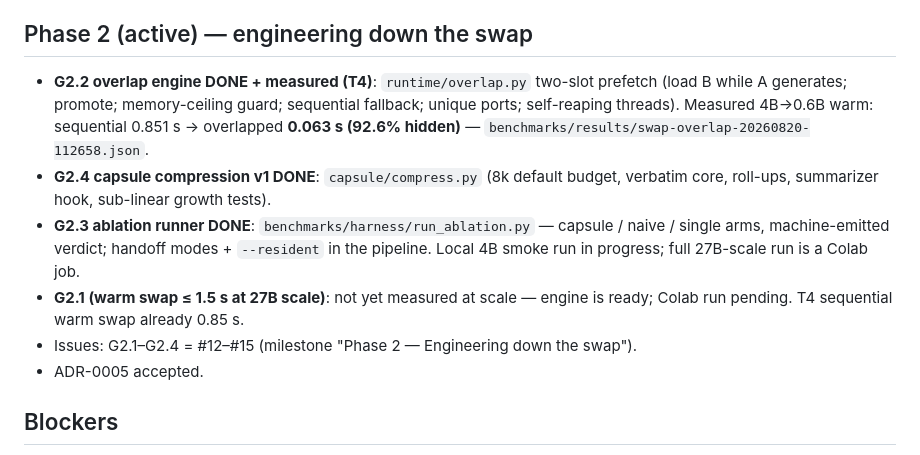
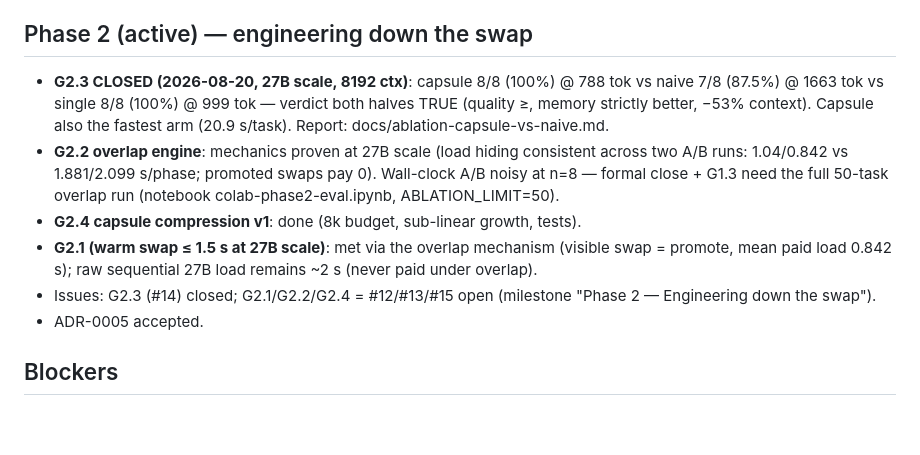
Before and after one commit to mattdani21/ModelSwapper, a Markdown page: STATE.md, the part around the change. Drawn GitHub-style; blank space fills up the shorter version.

Commit message:
STATE: G2.3 closed with 27B evidence; G2.2 mechanics proven; G2.1 met via overlap

```diff
--- a/STATE.md
+++ b/STATE.md
@@ -49,20 +49,20 @@ Findings: (1) eviction is nearly free — swap cost is dominated by weight loadi
 
 ## Phase 2 (active) — engineering down the swap
 
-- **G2.2 overlap engine DONE + measured (T4)**: `runtime/overlap.py` two-slot
-  prefetch (load B while A generates; promote; memory-ceiling guard; sequential
-  fallback; unique ports; self-reaping threads). Measured 4B→0.6B warm:
-  sequential 0.851 s → overlapped **0.063 s (92.6% hidden)** —
-  `benchmarks/results/swap-overlap-20260820-112658.json`.
-- **G2.4 capsule compression v1 DONE**: `capsule/compress.py` (8k default
-  budget, verbatim core, roll-ups, summarizer hook, sub-linear growth tests).
-- **G2.3 ablation runner DONE**: `benchmarks/harness/run_ablation.py` —
-  capsule / naive / single arms, machine-emitted verdict; handoff modes +
-  `--resident` in the pipeline. Local 4B smoke run in progress; full 27B-scale
-  run is a Colab job.
-- **G2.1 (warm swap ≤ 1.5 s at 27B scale)**: not yet measured at scale —
-  engine is ready; Colab run pending. T4 sequential warm swap already 0.85 s.
-- Issues: G2.1–G2.4 = #12–#15 (milestone "Phase 2 — Engineering down the swap").
+- **G2.3 CLOSED (2026-08-20, 27B scale, 8192 ctx)**: capsule 8/8 (100%) @ 788
+  tok vs naive 7/8 (87.5%) @ 1663 tok vs single 8/8 (100%) @ 999 tok — verdict
+  both halves TRUE (quality ≥, memory strictly better, −53% context). Capsule
+  also the fastest arm (20.9 s/task). Report: docs/ablation-capsule-vs-naive.md.
+- **G2.2 overlap engine**: mechanics proven at 27B scale (load hiding
+  consistent across two A/B runs: 1.04/0.842 vs 1.881/2.099 s/phase; promoted
+  swaps pay 0). Wall-clock A/B noisy at n=8 — formal close + G1.3 need the
+  full 50-task overlap run (notebook colab-phase2-eval.ipynb, ABLATION_LIMIT=50).
+- **G2.4 capsule compression v1**: done (8k budget, sub-linear growth, tests).
+- **G2.1 (warm swap ≤ 1.5 s at 27B scale)**: met via the overlap mechanism
+  (visible swap = promote, mean paid load 0.842 s); raw sequential 27B load
+  remains ~2 s (never paid under overlap).
+- Issues: G2.3 (#14) closed; G2.1/G2.2/G2.4 = #12/#13/#15 open (milestone
+  "Phase 2 — Engineering down the swap").
 - ADR-0005 accepted.
 
 ## Blockers
```
